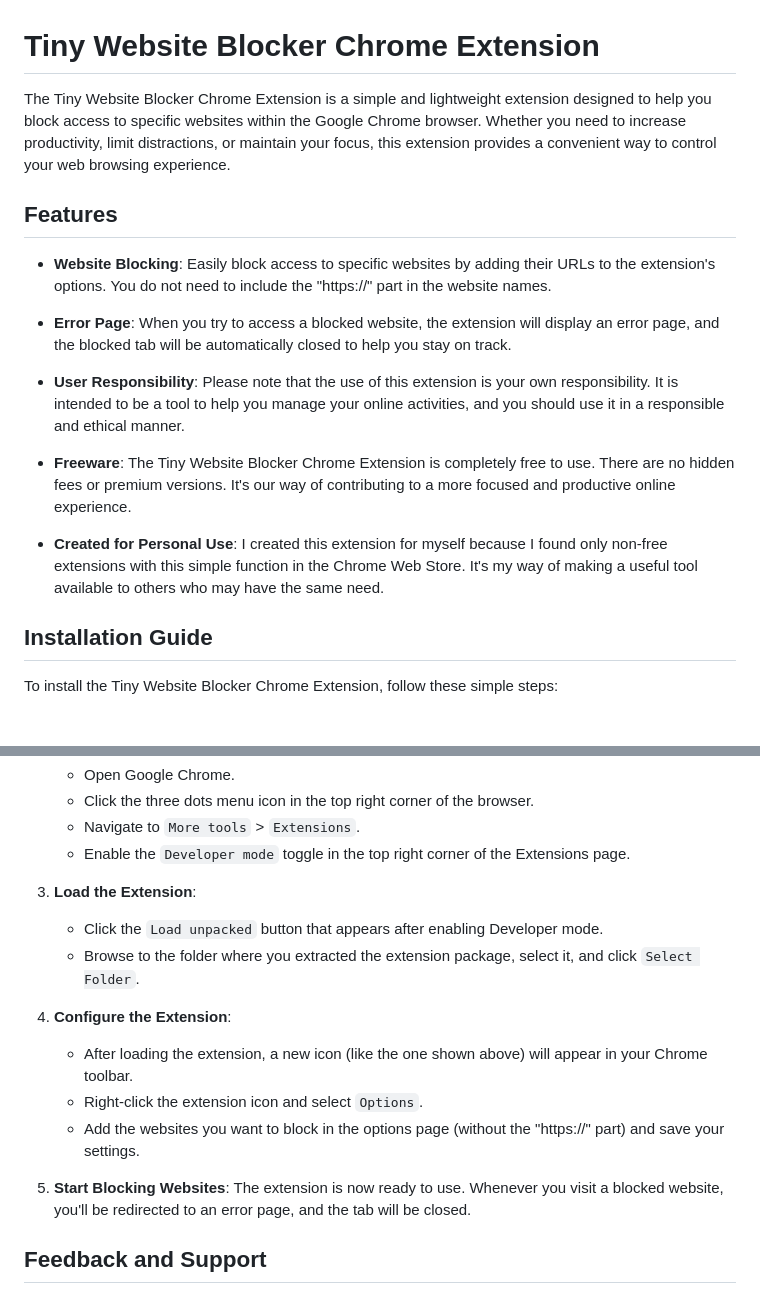
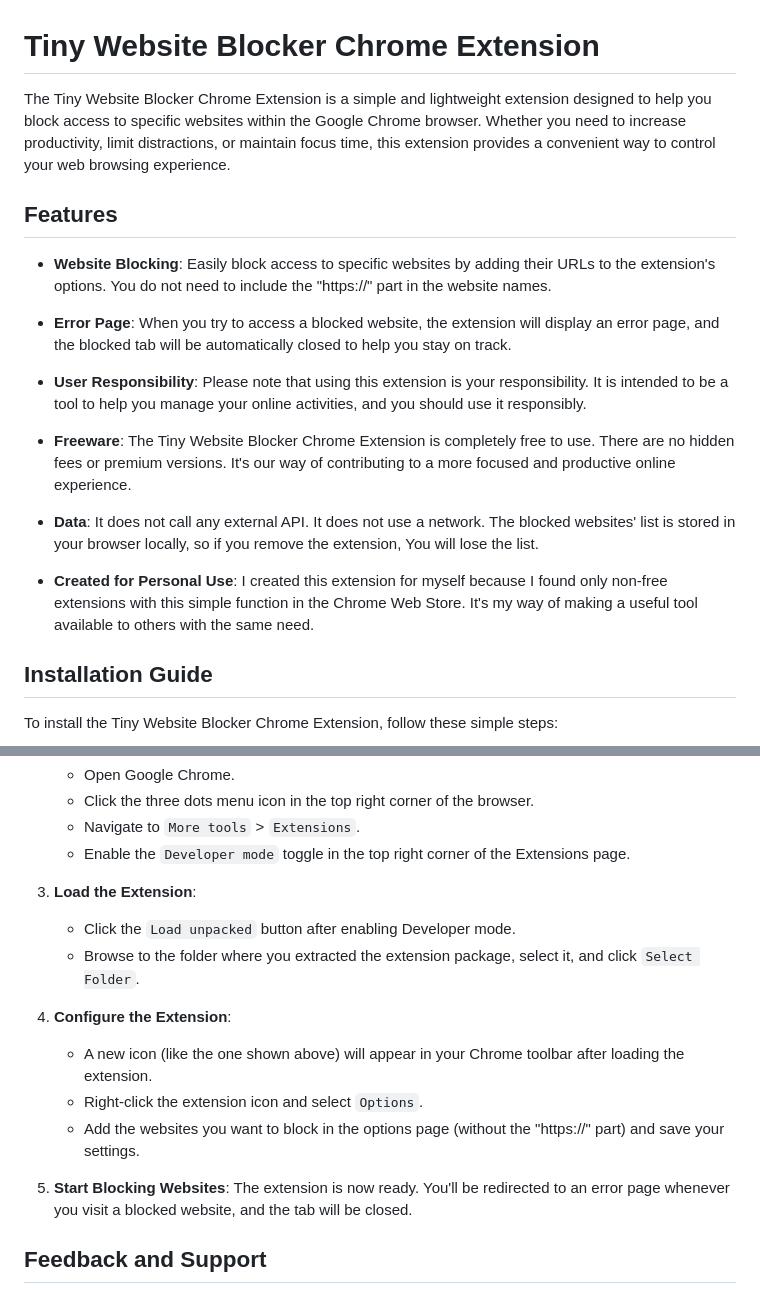
Before and after one commit to janosvajda/chrome-extension-website-blocker, a Markdown page: README.md, 2 parts joined by grey strips. Rendered like a GitHub page; blank space fills up the shorter version.

```diff
--- a/README.md
+++ b/README.md
@@ -1,7 +1,7 @@
 # Tiny Website Blocker Chrome Extension
 
 
-The Tiny Website Blocker Chrome Extension is a simple and lightweight extension designed to help you block access to specific websites within the Google Chrome browser. Whether you need to increase productivity, limit distractions, or maintain your focus, this extension provides a convenient way to control your web browsing experience.
+The Tiny Website Blocker Chrome Extension is a simple and lightweight extension designed to help you block access to specific websites within the Google Chrome browser. Whether you need to increase productivity, limit distractions, or maintain focus time, this extension provides a convenient way to control your web browsing experience.
 
 ## Features
 
@@ -9,11 +9,13 @@ The Tiny Website Blocker Chrome Extension is a simple and lightweight extension
 
 - **Error Page**: When you try to access a blocked website, the extension will display an error page, and the blocked tab will be automatically closed to help you stay on track.
 
-- **User Responsibility**: Please note that the use of this extension is your own responsibility. It is intended to be a tool to help you manage your online activities, and you should use it in a responsible and ethical manner.
+- **User Responsibility**: Please note that using this extension is your responsibility. It is intended to be a tool to help you manage your online activities, and you should use it responsibly.
 
 - **Freeware**: The Tiny Website Blocker Chrome Extension is completely free to use. There are no hidden fees or premium versions. It's our way of contributing to a more focused and productive online experience.
 
-- **Created for Personal Use**: I created this extension for myself because I found only non-free extensions with this simple function in the Chrome Web Store. It's my way of making a useful tool available to others who may have the same need.
+- **Data**: It does not call any external API. It does not use a network. The blocked websites' list is stored in your browser locally, so if you remove the extension, You will lose the list.
+
+- **Created for Personal Use**: I created this extension for myself because I found only non-free extensions with this simple function in the Chrome Web Store. It's my way of making a useful tool available to others with the same need.
 
 ## Installation Guide
 
@@ -28,15 +30,15 @@ To install the Tiny Website Blocker Chrome Extension, follow these simple steps:
     - Enable the `Developer mode` toggle in the top right corner of the Extensions page.
 
 4. **Load the Extension**:
-    - Click the `Load unpacked` button that appears after enabling Developer mode.
+    - Click the `Load unpacked` button after enabling Developer mode.
     - Browse to the folder where you extracted the extension package, select it, and click `Select Folder`.
 
 5. **Configure the Extension**:
-    - After loading the extension, a new icon (like the one shown above) will appear in your Chrome toolbar.
+    - A new icon (like the one shown above) will appear in your Chrome toolbar after loading the extension.
     - Right-click the extension icon and select `Options`.
     - Add the websites you want to block in the options page (without the "https://" part) and save your settings.
 
-6. **Start Blocking Websites**: The extension is now ready to use. Whenever you visit a blocked website, you'll be redirected to an error page, and the tab will be closed.
+6. **Start Blocking Websites**: The extension is now ready. You'll be redirected to an error page whenever you visit a blocked website, and the tab will be closed.
 
 ## Feedback and Support
 
```
